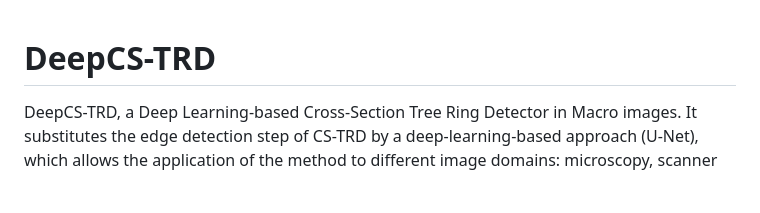
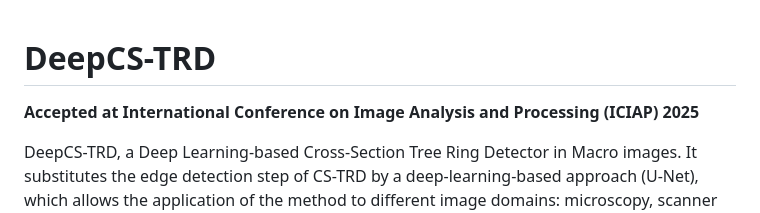
Before and after one commit to hmarichal93/deepcstrd, a Markdown page: README.md, the part around the change. Drawn GitHub-style; blank space fills up the shorter version.

Commit message:
accepted at iciap.2025

```diff
--- a/README.md
+++ b/README.md
@@ -1,4 +1,6 @@
 # DeepCS-TRD
+
+**Accepted at International Conference on Image Analysis and Processing (ICIAP) 2025**
 
 DeepCS-TRD, a Deep Learning-based Cross-Section Tree Ring Detector in Macro images. It substitutes the edge detection step of CS-TRD
 by a deep-learning-based approach (U-Net), which allows the application of the method to different image domains: microscopy, scanner or smartphone acquired, and species (Pinus taeda, Gleditsia triachantos and Salix glauca). In addition, two publicly available annotated datasets are introduced to the community.
```
